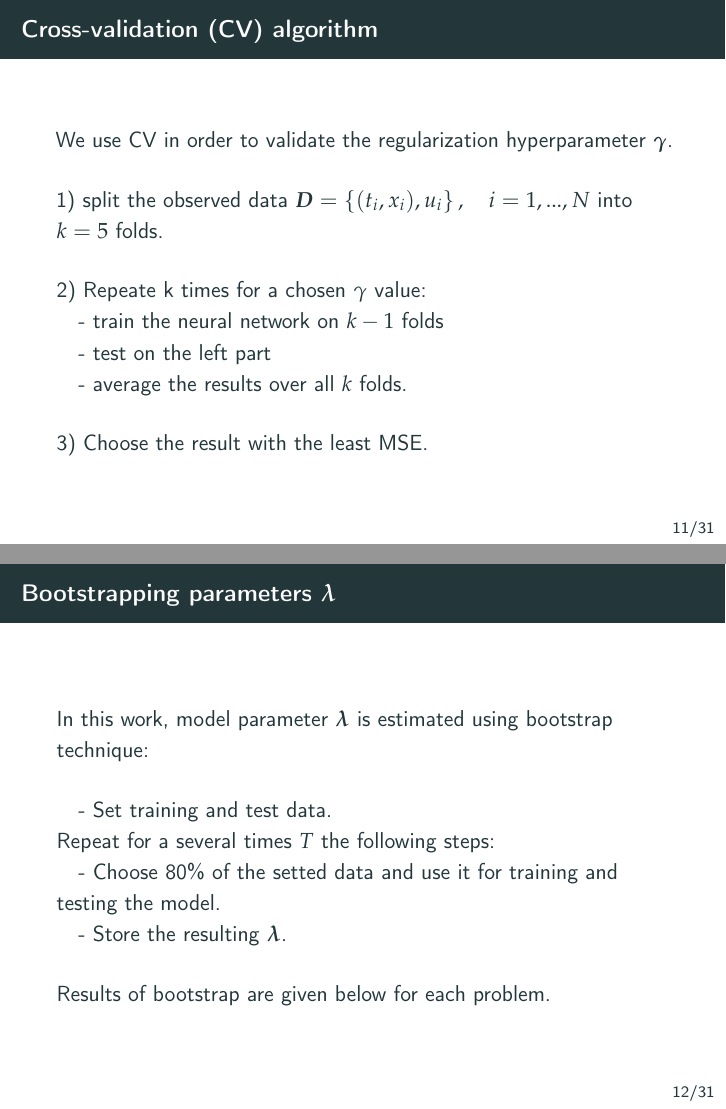
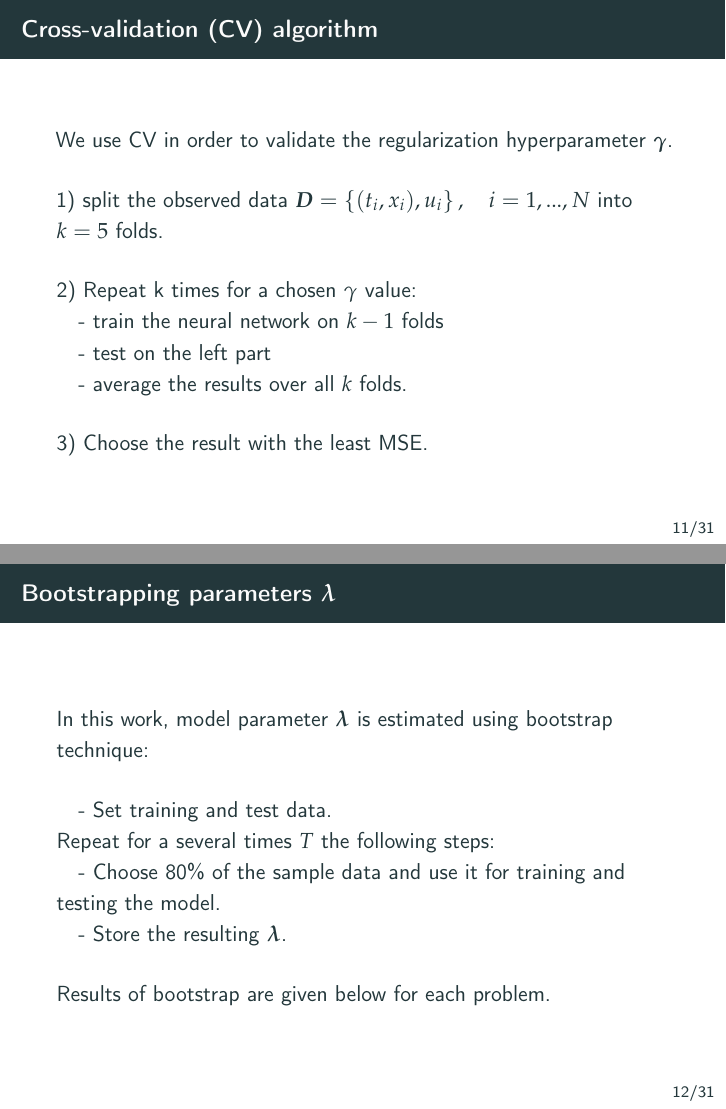
Before and after one commit to dmitry-kabanov/stoch-num-2019-final-project, LaTeX slides (02-presentation-v1/presentation.tex): pages 12 and 13 of 35, joined at a grey line. Compiled offline with pdfLaTeX.

Commit message:
# <type>: (If applied, this commit will...) <subject> (Max 50 char) # |<----  Using a Maximum Of 50 Characters  ---->| Fix Alex's typos
# Explain why this change is being made
# |<----   Try To Limit Each Line to a Maximum Of 72 Characters   ---->|

# Provide links or keys to any relevant tickets, articles or other resources
# Example: Github issue #23

# --- COMMIT END ---
# Type can be
#    BLD: change related to building numpy
#    BUG: bug fix
#    DEP: deprecate something, or remove a deprecated object
#    DEV: development tool or utility
#    DOC: documentation
#    ENH: enhancement
#    MAINT: maintenance commit (refactoring, typos, etc.)
#    REV: revert an earlier commit
#    STY: style fix (whitespace, PEP8)
#    TST: addition or modification of tests

```diff
--- a/02-presentation-v1/presentation.tex
+++ b/02-presentation-v1/presentation.tex
@@ -262,7 +262,7 @@ In a usuall case, regularization parameter is used to "punish" big values of a m
     \vspace{0.5cm}
     1) split the observed data $\vec{D} = \left\{(t_i, x_i), u_i\right\}, \quad i = 1, ..., N$ into $k = 5$ folds.\\
     \vspace{0.5cm}
-    2) Repeate k times for a chosen $\gamma$ value: \\
+    2) Repeat k times for a chosen $\gamma$ value: \\
         \quad - train the neural network on $k - 1$ folds\\
         \quad - test on the left part\\
         \quad - average the results over all $k$ folds.\\
@@ -275,7 +275,7 @@ In a usuall case, regularization parameter is used to "punish" big values of a m
     \vspace{0.5cm}
     \quad - Set training and test data.\\
     Repeat for a several times $T$ the following steps:\\
-    \quad - Choose 80\% of the setted data and use it for training and testing the model. \\
+    \quad - Choose 80\% of the sample data and use it for training and testing the model. \\
     \quad - Store the resulting $\vec{\lambda}$.\\
     \vspace{0.5cm}
     Results of bootstrap are given below for each problem.
```
Also changed, not shown: 02-presentation-v1/presentation.tex (4 more changed lines).
